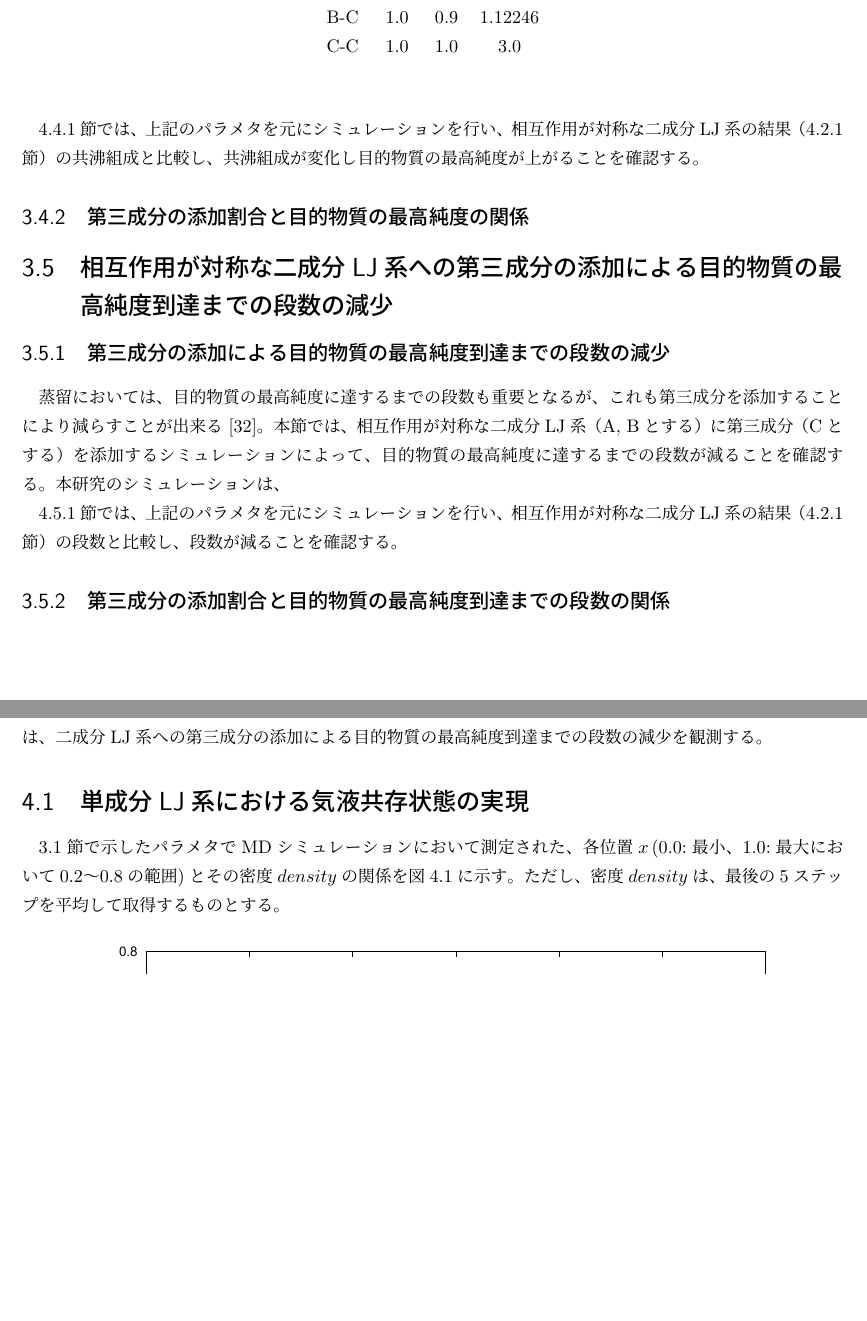
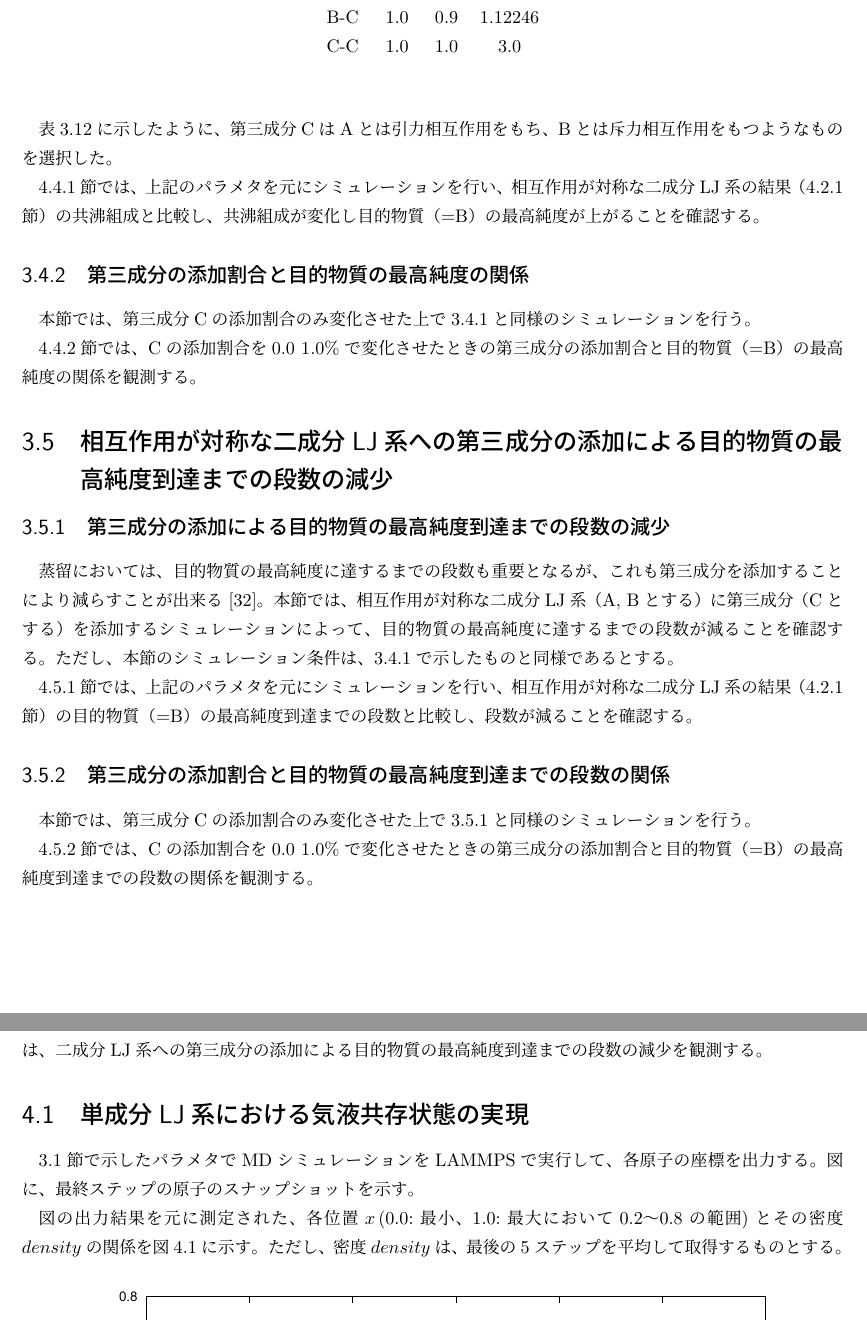
Before and after one commit to bwkw/master-thesis, a LaTeX thesis (thesis.tex): two parts of pages 17 and 18 of 26, joined at a grey line, cut so that both start at the same text, the shorter picture padded with empty space. Compiled offline with pLaTeX and dvipdfmx.

Commit message:
:sparkles: feat: 手法のボリュームアップ

```diff
--- a/thesis.tex
+++ b/thesis.tex
@@ -477,20 +477,27 @@ LJ系では、ある温度、密度条件では気相と液相が相分離する
     \end{center}
 \end{table}
 
-\ref{results-subsec:bi-component-addition-of-3rd-component-highest-purity}節では、上記のパラメタを元にシミュレーションを行い、相互作用が対称な二成分LJ系の結果（\ref{results-subsec:bi-symmetric-component-azeotrope}節）の共沸組成と比較し、共沸組成が変化し目的物質の最高純度が上がることを確認する。
+表\ref{table:bi-component-addition-of-3rd-component-potential-parameter}に示したように、第三成分CはAとは引力相互作用をもち、Bとは斥力相互作用をもつようなものを選択した。
+
+\ref{results-subsec:bi-component-addition-of-3rd-component-highest-purity}節では、上記のパラメタを元にシミュレーションを行い、相互作用が対称な二成分LJ系の結果（\ref{results-subsec:bi-symmetric-component-azeotrope}節）の共沸組成と比較し、共沸組成が変化し目的物質（=B）の最高純度が上がることを確認する。
 
 
 \subsection{第三成分の添加割合と目的物質の最高純度の関係} \label{method-subsec:bi-component-addition-of-3rd-component-addition-ratio-highest-purity}
+本節では、第三成分Cの添加割合のみ変化させた上で\ref{method-subsec:bi-component-addition-of-3rd-component-highest-purity}と同様のシミュレーションを行う。
 
+\ref{results-subsec:bi-component-addition-of-3rd-component-addition-ratio-highest-purity}節では、Cの添加割合を$0.0~1.0\%$で変化させたときの第三成分の添加割合と目的物質（=B）の最高純度の関係を観測する。
 
 \section{相互作用が対称な二成分LJ系への第三成分の添加による目的物質の最高純度到達までの段数の減少} \label{method-sec:bi-component-addition-of-3rd-component-steps}
 \subsection{第三成分の添加による目的物質の最高純度到達までの段数の減少} \label{method-subsec:bi-component-addition-of-3rd-component-steps}
 蒸留においては、目的物質の最高純度に達するまでの段数も重要となるが、これも第三成分を添加することにより減らすことが出来る\cite{azeotrope-add_third_component}。本節では、相互作用が対称な二成分LJ系（A, Bとする）に第三成分（Cとする）を添加するシミュレーションによって、目的物質の最高純度に達するまでの段数が減ることを確認する。
-本研究のシミュレーションは、
+ただし、本節のシミュレーション条件は、\ref{method-subsec:bi-component-addition-of-3rd-component-highest-purity}で示したものと同様であるとする。
 
-\ref{results-subsec:bi-component-addition-of-3rd-component-steps}節では、上記のパラメタを元にシミュレーションを行い、相互作用が対称な二成分LJ系の結果（\ref{results-subsec:bi-symmetric-component-azeotrope}節）の段数と比較し、段数が減ることを確認する。
+\ref{results-subsec:bi-component-addition-of-3rd-component-steps}節では、上記のパラメタを元にシミュレーションを行い、相互作用が対称な二成分LJ系の結果（\ref{results-subsec:bi-symmetric-component-azeotrope}節）の目的物質（=B）の最高純度到達までの段数と比較し、段数が減ることを確認する。
 
 \subsection{第三成分の添加割合と目的物質の最高純度到達までの段数の関係} \label{method-subsec:bi-component-addition-of-3rd-component-addition-ratio-steps}
+本節では、第三成分Cの添加割合のみ変化させた上で\ref{method-subsec:bi-component-addition-of-3rd-component-steps}と同様のシミュレーションを行う。
+
+\ref{results-subsec:bi-component-addition-of-3rd-component-addition-ratio-steps}節では、Cの添加割合を$0.0~1.0\%$で変化させたときの第三成分の添加割合と目的物質（=B）の最高純度到達までの段数の関係を観測する。
 
 
 \chapter{結果} \label{chap:results}
@@ -501,7 +508,9 @@ LJ系では、ある温度、密度条件では気相と液相が相分離する
 \ref{results-sec:bi-component-addition-of-3rd-component-steps}節では、二成分LJ系への第三成分の添加による目的物質の最高純度到達までの段数の減少を観測する。
 
 \section{単成分LJ系における気液共存状態の実現} \label{results-sec:mono-component}
-\ref{method-sec:mono-component}節で示したパラメタでMDシミュレーションにおいて測定された、各位置$x$\,(0.0:最小、1.0:最大において0.2〜0.8の範囲)とその密度$density$の関係を図\ref{fig:ln78732-rn10976-ld0.629856-rd0.087808-T1.0}に示す。ただし、密度$density$は、最後の5ステップを平均して取得するものとする。
+\ref{method-sec:mono-component}節で示したパラメタでMDシミュレーションをLAMMPSで実行して、各原子の座標を出力する。図に、最終ステップの原子のスナップショットを示す。
+
+図の出力結果を元に測定された、各位置$x$\,(0.0:最小、1.0:最大において0.2〜0.8の範囲)とその密度$density$の関係を図\ref{fig:ln78732-rn10976-ld0.629856-rd0.087808-T1.0}に示す。ただし、密度$density$は、最後の5ステップを平均して取得するものとする。
 
 \begin{figure}[htbp]
     \begin{center}
```
Also changed, not shown: thesis.tex (2 more changed lines).
